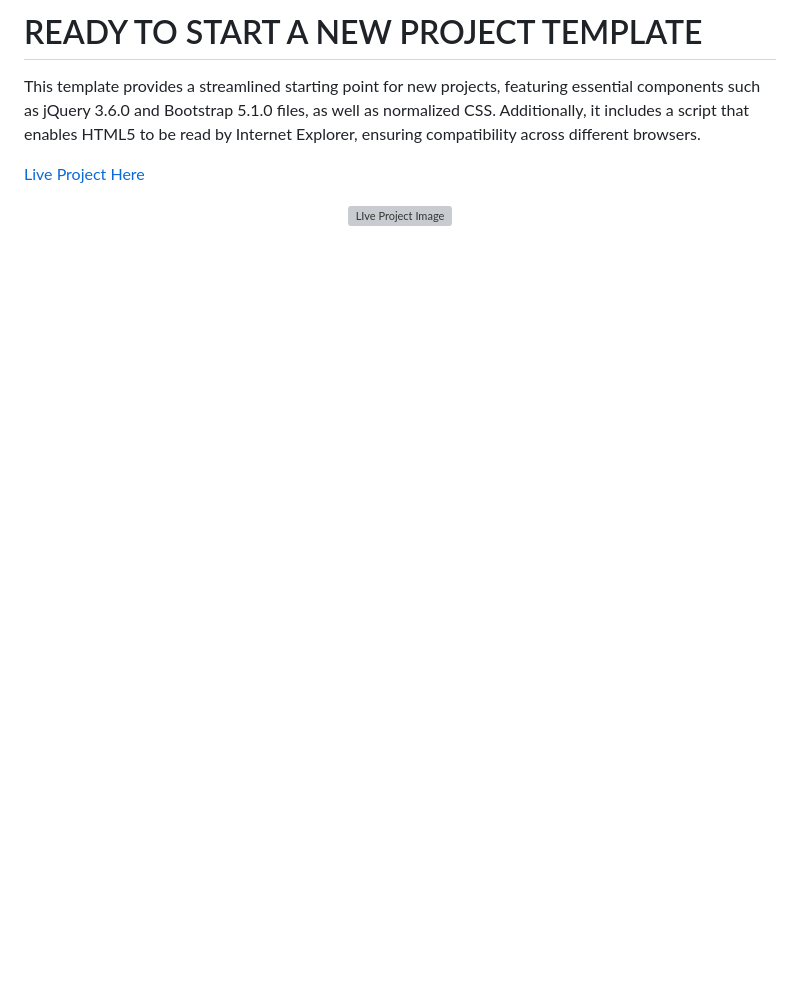
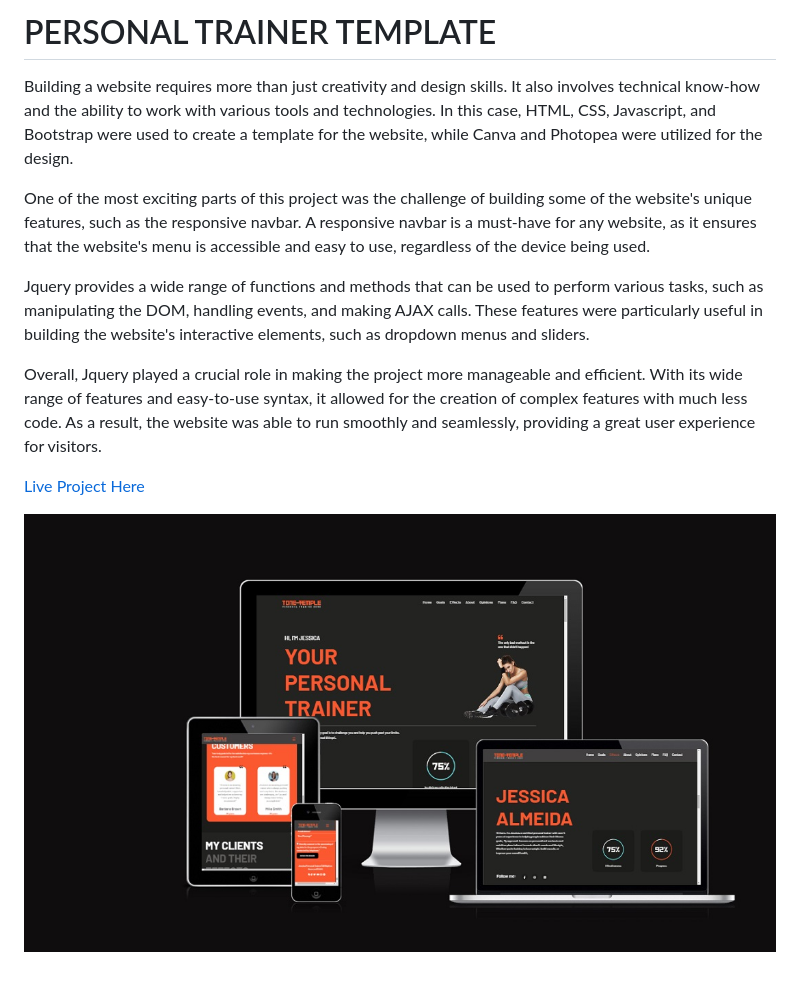
Before and after one commit to PedroCristo/personal-trainer-template, a Markdown page: README.md, the part around the change printed below. Rendered like a GitHub page; pictures changed too: assets/images/readme/site_responsiveness.jpg (added); blank space fills up the shorter version; grey boxes are pictures that could not be loaded.

Commit message:
Add README content and image

```diff
--- a/README.md
+++ b/README.md
@@ -1,5 +1,11 @@
-# READY TO START A NEW PROJECT TEMPLATE
+# PERSONAL TRAINER TEMPLATE
 
-This template provides a streamlined starting point for new projects, featuring essential components such as jQuery 3.6.0 and Bootstrap 5.1.0 files, as well as normalized CSS. Additionally, it includes a script that enables HTML5 to be read by Internet Explorer, ensuring compatibility across different browsers.
+Building a website requires more than just creativity and design skills. It also involves technical know-how and the ability to work with various tools and technologies. In this case, HTML, CSS, Javascript, and Bootstrap were used to create a template for the website, while Canva and Photopea were utilized for the design.
+
+One of the most exciting parts of this project was the challenge of building some of the website's unique features, such as the responsive navbar. A responsive navbar is a must-have for any website, as it ensures that the website's menu is accessible and easy to use, regardless of the device being used.
+
+Jquery provides a wide range of functions and methods that can be used to perform various tasks, such as manipulating the DOM, handling events, and making AJAX calls. These features were particularly useful in building the website's interactive elements, such as dropdown menus and sliders.
+
+Overall, Jquery played a crucial role in making the project more manageable and efficient. With its wide range of features and easy-to-use syntax, it allowed for the creation of complex features with much less code. As a result, the website was able to run smoothly and seamlessly, providing a great user experience for visitors.
 
 
@@ -7,3 +13,3 @@ This template provides a streamlined starting point for new projects, featuring
 
-<p align="center"><img src="./assets/readme/features/watches_clocks_responsiveness.jpg"
+<p align="center"><img src="./assets/images/readme/site_responsiveness.jpg"
         alt="LIve Project Image"></p>
```
Also changed, not shown: other parts of README.md (+1 -1 lines).
